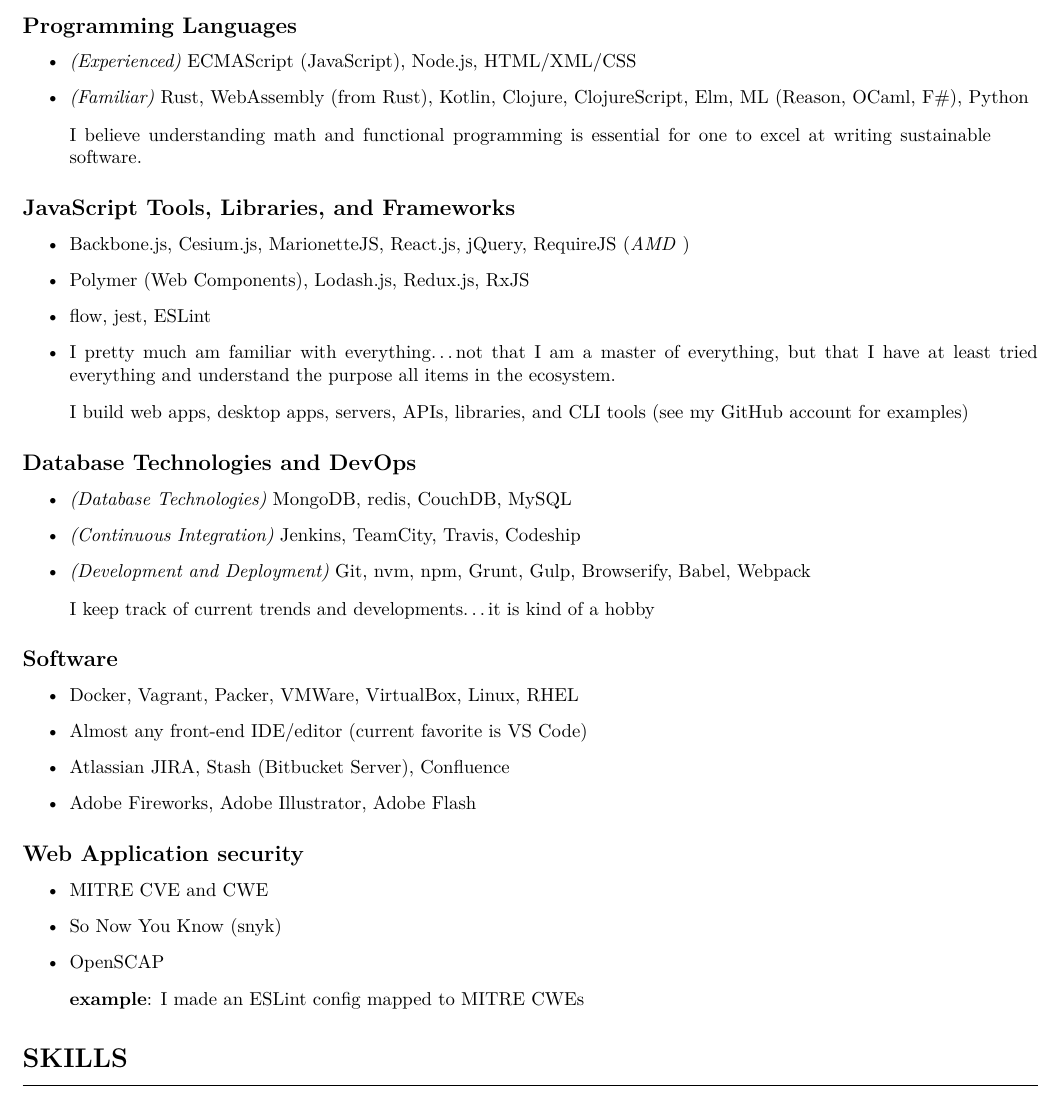
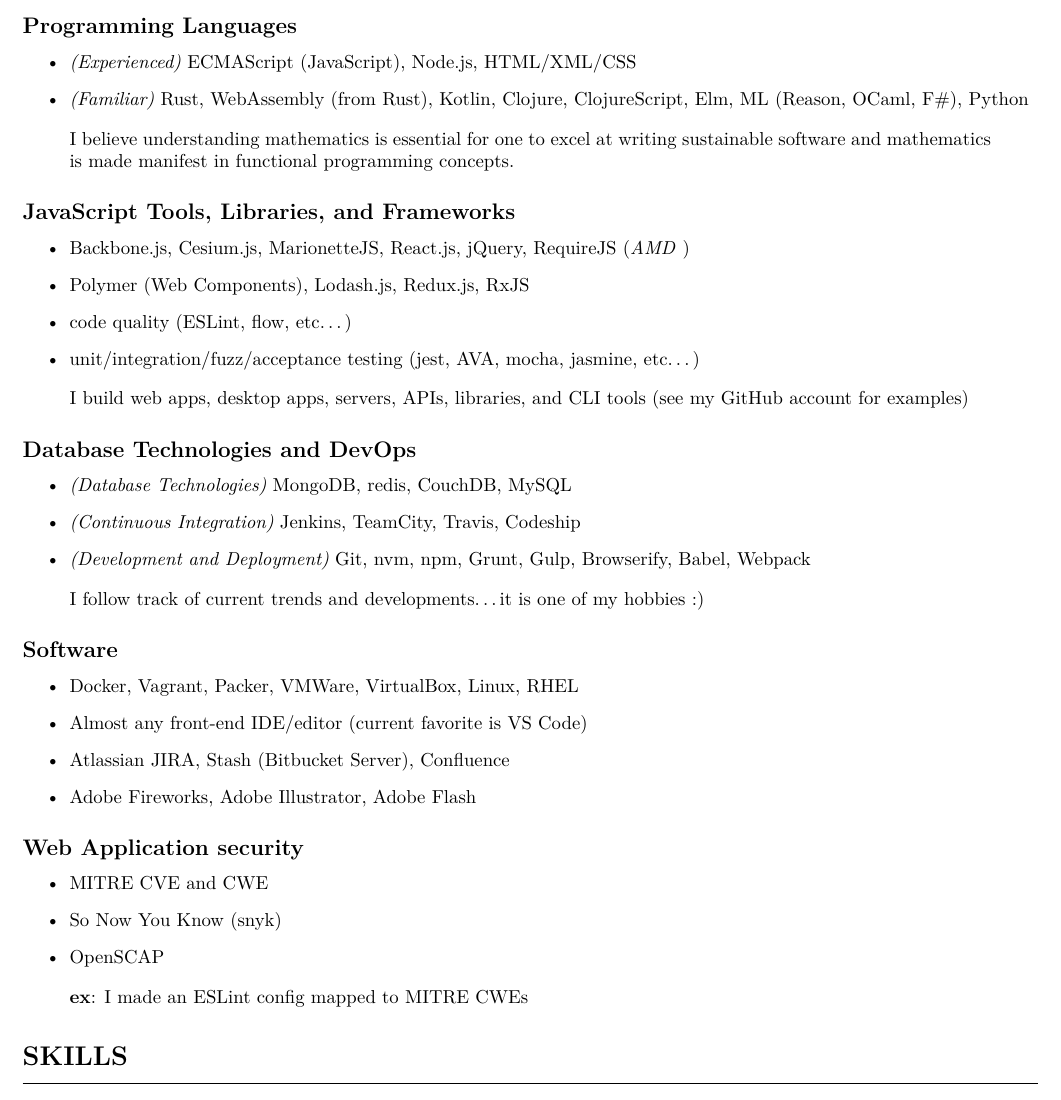
Before and after one commit to jhwohlgemuth/resume, a LaTeX CV (formats/resume.tex): part of page 1 of 3, cut so that both start at the same text. Compiled offline with pdfLaTeX.

Commit message:
fix[wording]: update quotes and refine lists

```diff
--- a/formats/resume.tex
+++ b/formats/resume.tex
@@ -62,8 +62,9 @@
 \end{itemize}
 
 \begin{quote}
-I believe understanding math and functional programming is essential for
-one to excel at writing sustainable software.
+I believe understanding mathematics is essential for one to excel at
+writing sustainable software and mathematics is made manifest in
+functional programming concepts.
 \end{quote}
 
 \subsection{JavaScript Tools, Libraries, and
@@ -77,11 +78,10 @@
 \item
   Polymer (Web Components), Lodash.js, Redux.js, RxJS
 \item
-  flow, jest, ESLint
+  code quality (ESLint, flow, etc\ldots{})
 \item
-  I pretty much am familiar with everything\ldots{}not that I am a
-  master of everything, but that I have at least tried everything and
-  understand the purpose all items in the ecosystem.
+  unit/integration/fuzz/acceptance testing (jest, AVA, mocha, jasmine,
+  etc\ldots{})
 \end{itemize}
 
 \begin{quote}
@@ -105,8 +105,8 @@
 \end{itemize}
 
 \begin{quote}
-I keep track of current trends and developments\ldots{}it is kind of a
-hobby
+I follow track of current trends and developments\ldots{}it is one of my
+hobbies :)
 \end{quote}
 
 \subsection{Software}\label{software}
@@ -136,7 +136,7 @@
 \end{itemize}
 
 \begin{quote}
-\textbf{example}: I made an
+\textbf{ex}: I made an
 \href{https://github.com/omahajs/eslint-config-omaha-prime-grade/blob/master/RULES_FOR_SECURITY.md}{ESLint
 config mapped to MITRE CWEs}
 \end{quote}
```
Also changed, not shown: formats/resume.txt (+5 -5 lines), formats/resume.pdf, 3 other files.
